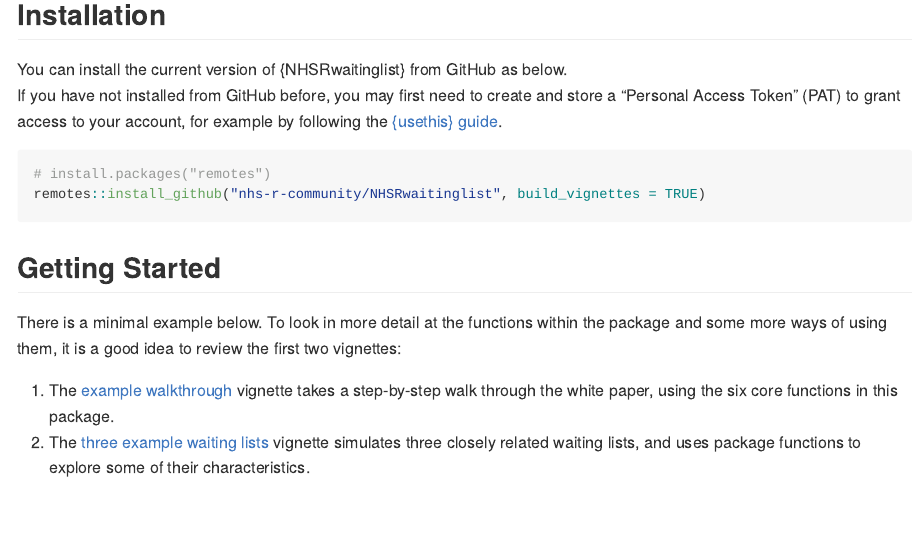
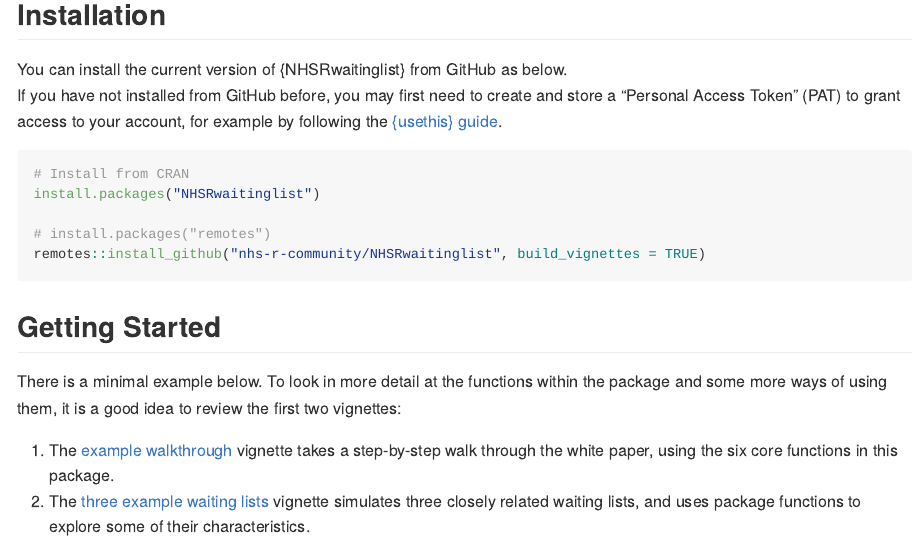
Before and after one commit to nhs-r-community/NHSRwaitinglist, an R Markdown document (README.Rmd): the page in a window 1100 px wide, from 590 px down. The pictures show the output file README.md that the author committed with the source, drawn offline in the style of GitHub; badge pictures from the web are left out.

Commit message:
Added CRAN installation.  closes #132

````diff
--- a/README.Rmd
+++ b/README.Rmd
@@ -45,6 +45,9 @@
 If you have not installed from GitHub before, you may first need to create and store a "Personal Access Token" (PAT) to grant access to your account, for example by following the [{usethis} guide](https://usethis.r-lib.org/articles/git-credentials.html#get-a-personal-access-token-pat).
 
 ```r
+# Install from CRAN
+install.packages("NHSRwaitinglist")
+
 # install.packages("remotes")
 remotes::install_github("nhs-r-community/NHSRwaitinglist", build_vignettes = TRUE)
 ```
````
Also changed, not shown: README.md.
